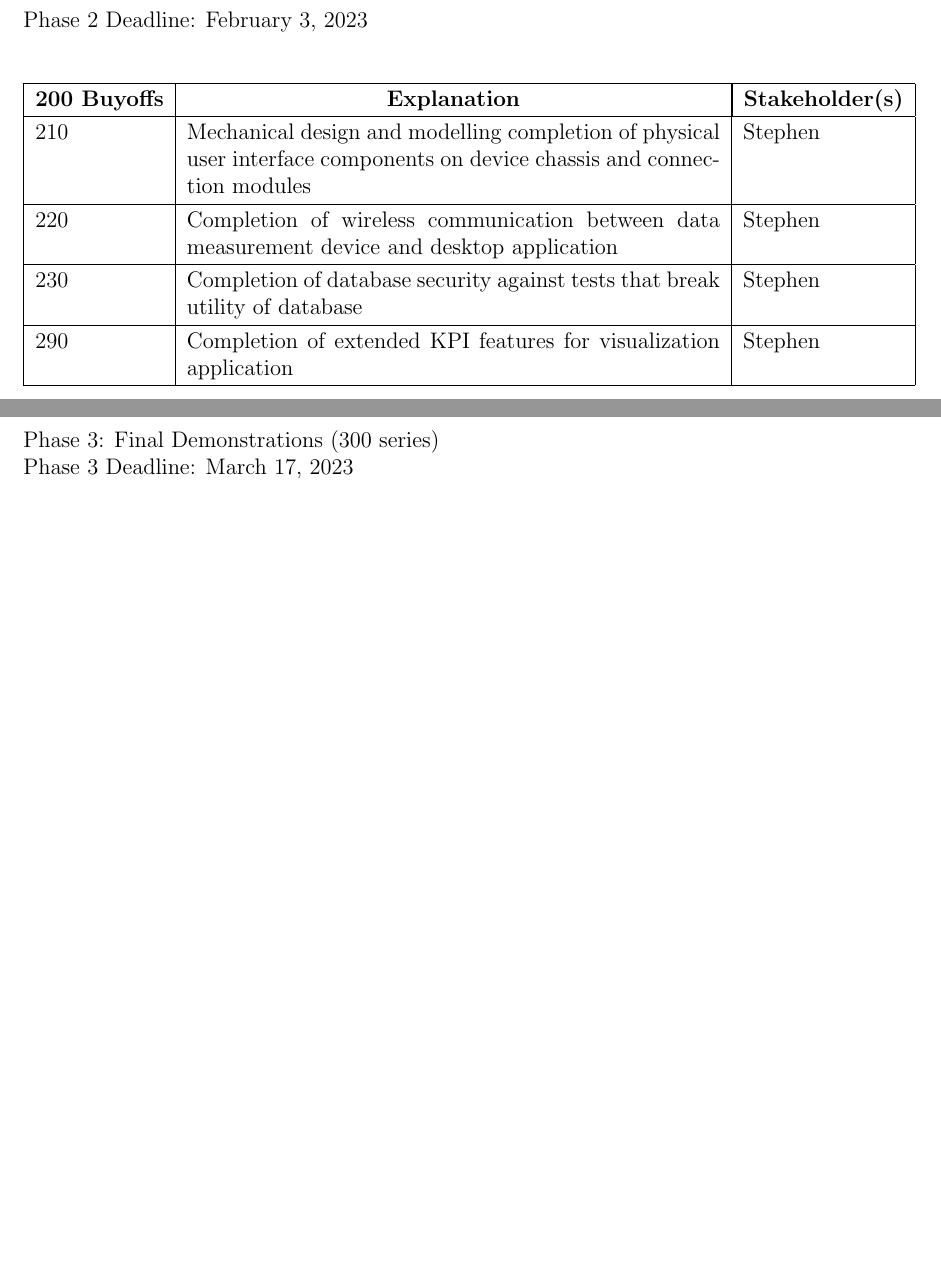
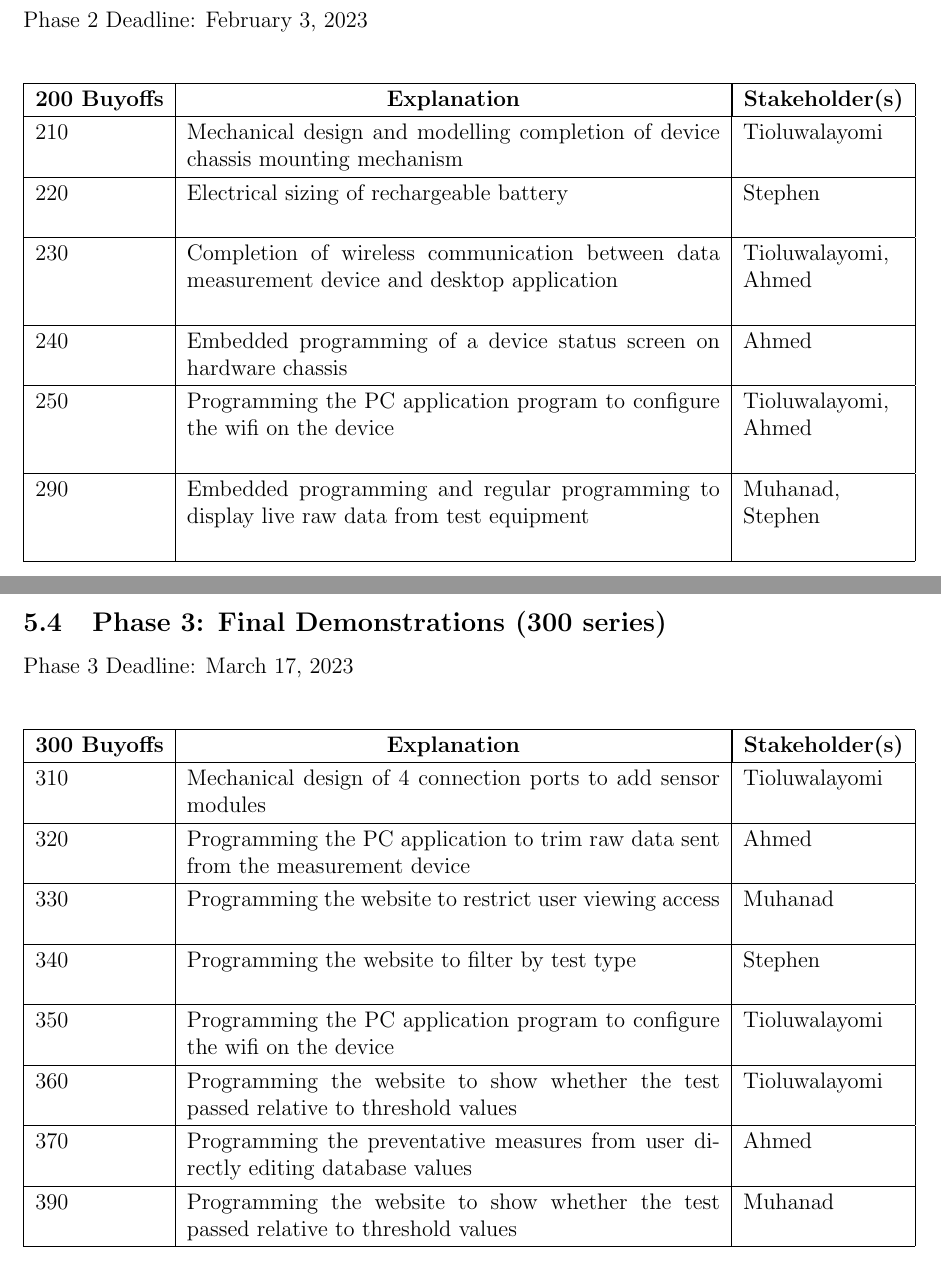
Before and after one commit to ahmed-nazir/Capstone, a LaTeX document (docs/SRS/SRS.tex): two parts of pages 19 and 20 of 23 before the commit and two parts of pages 21 and 22 of 25 after it, joined at a grey line, cut so that both start at the same text, the shorter picture padded with empty space. Compiled offline with pdfLaTeX.

Commit message:
Doc: SRS.tex final
#1 #2 #3 #4 #5

```diff
--- a/docs/SRS/SRS.tex
+++ b/docs/SRS/SRS.tex
@@ -639,26 +655,38 @@ Phase 2 Deadline: February 3, 2023\\
   \multicolumn{1}{|c|}{\textbf{200 Buyoffs}} & \multicolumn{1}{c|}{\textbf{Explanation}} & \multicolumn{1}{|c|}{\textbf{Stakeholder(s)}}
   \\ \hline
   210
-  & Mechanical design and modelling completion of physical user interface components on device chassis and connection modules
-  & Stephen
+  & Mechanical design and modelling completion of device chassis mounting mechanism
+  & Tioluwalayomi
   \newline
   \\ \hline
 
   220
-  & Completion of wireless communication between data measurement device and desktop application
+  & Electrical sizing of rechargeable battery
   & Stephen
   \newline
   \\ \hline
 
   230
-  & Completion of database security against tests that break utility of database
-  & Stephen
+  & Completion of wireless communication between data measurement device and desktop application
+  & Tioluwalayomi, Ahmed
+  \newline
+  \\ \hline
+
+  240
+  & Embedded programming of a device status screen on hardware chassis
+  & Ahmed
+  \newline
+  \\ \hline
+
+  250
+  & Programming the PC application program to configure the wifi on the device
+  & Tioluwalayomi, Ahmed
   \newline
   \\ \hline
 
   290
-  & Completion of extended KPI features for visualization application
-  & Stephen
+  & Embedded programming and regular programming to display live raw data from test equipment
+  & Muhanad, Stephen
   \newline
   \\ \hline
 
@@ -667,9 +695,67 @@ Phase 2 Deadline: February 3, 2023\\
 \newpage
 
 \noindent
-Phase 3: Final Demonstrations (300 series)\\
+\subsection{Phase 3: Final Demonstrations (300 series)}
 Phase 3 Deadline: March 17, 2023\\
 
+\begin{table}[H]
+  \centering
+  \begin{tabular}{|p{2cm}|p{10cm}|p{2cm}|}
+  \hline
+  \multicolumn{1}{|c|}{\textbf{300 Buyoffs}} & \multicolumn{1}{c|}{\textbf{Explanation}} & \multicolumn{1}{|c|}{\textbf{Stakeholder(s)}}
+  \\ \hline
+  310
+  & Mechanical design of 4 connection ports to add sensor modules
+  & Tioluwalayomi
+  \newline
+  \\ \hline
+
+  320
+  & Programming the PC application to trim raw data sent from the measurement device
+  & Ahmed
+  \newline
+  \\ \hline
+
+  330
+  & Programming the website to restrict user viewing access
+  & Muhanad
+  \newline
+  \\ \hline
+
+  340
+  & Programming the website to filter by test type
+  & Stephen
+  \newline
+  \\ \hline
+
+  350
+  & Programming the PC application program to configure the wifi on the device
+  & Tioluwalayomi
+  \newline
+  \\ \hline
+
+  360
+  & Programming the website to show whether the test passed relative to threshold values
+  & Tioluwalayomi
+  \newline
+  \\ \hline
+
+  370
+  & Programming the preventative measures from user directly editing database values
+  & Ahmed
+  \newline
+  \\ \hline
+
+  390
+  & Programming the website to show whether the test passed relative to threshold values
+  & Muhanad
+  \newline
+  \\ \hline
+
+  \end{tabular}
+\end{table}
+
+\newpage
 
 \section{Appendix}
 
```
Also changed, not shown: docs/SRS/SRS.pdf, docs/SRS/SRS.tex (142 more changed lines).
